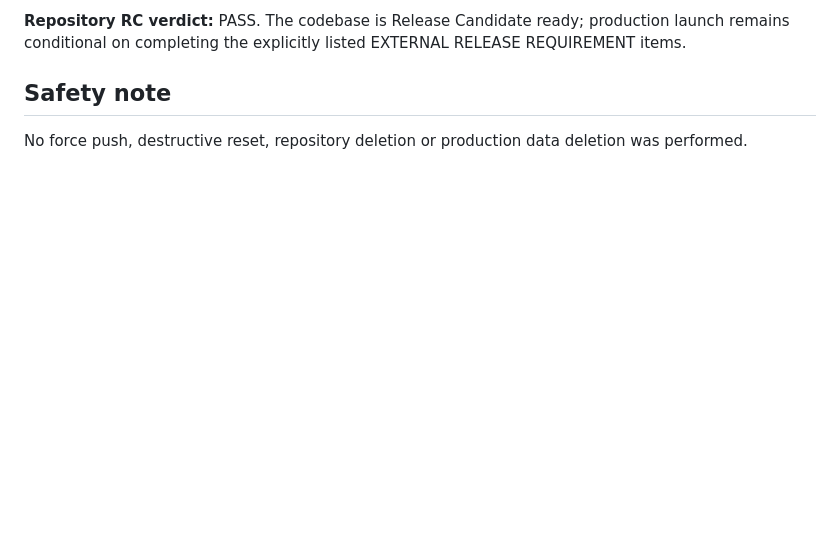
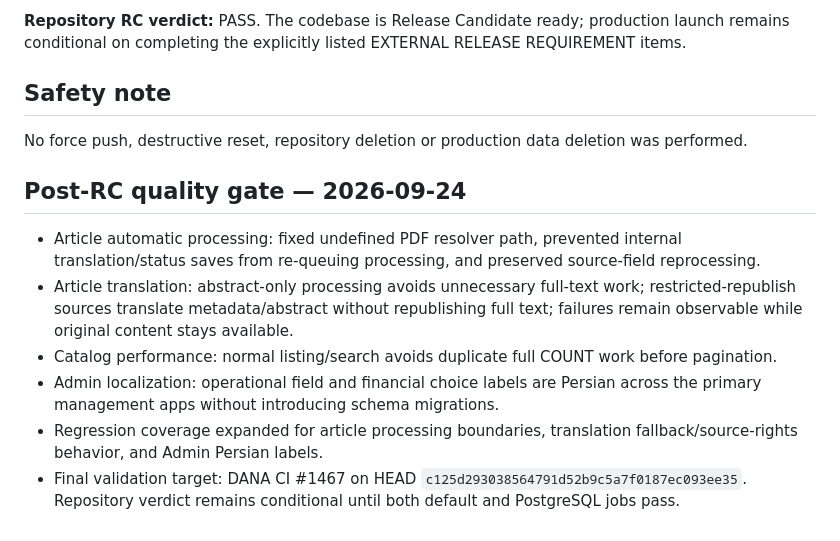
Before and after one commit to siavashmehbood/DANA, a Markdown page: PROJECT_STATUS.md, the part around the change. Drawn GitHub-style; blank space fills up the shorter version.

Commit message:
record post-RC quality gate evidence

```diff
--- a/PROJECT_STATUS.md
+++ b/PROJECT_STATUS.md
@@ -78,3 +78,12 @@
 
 ## Safety note
 No force push, destructive reset, repository deletion or production data deletion was performed.
+
+
+## Post-RC quality gate — 2026-09-24
+- Article automatic processing: fixed undefined PDF resolver path, prevented internal translation/status saves from re-queuing processing, and preserved source-field reprocessing.
+- Article translation: abstract-only processing avoids unnecessary full-text work; restricted-republish sources translate metadata/abstract without republishing full text; failures remain observable while original content stays available.
+- Catalog performance: normal listing/search avoids duplicate full COUNT work before pagination.
+- Admin localization: operational field and financial choice labels are Persian across the primary management apps without introducing schema migrations.
+- Regression coverage expanded for article processing boundaries, translation fallback/source-rights behavior, and Admin Persian labels.
+- Final validation target: DANA CI #1467 on HEAD `c125d293038564791d52b9c5a7f0187ec093ee35`. Repository verdict remains conditional until both default and PostgreSQL jobs pass.
```
